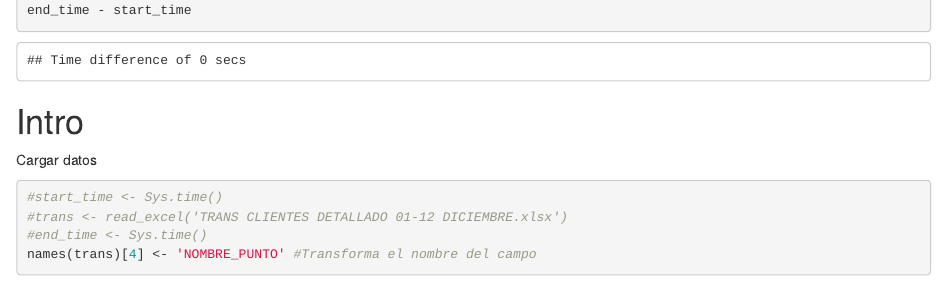
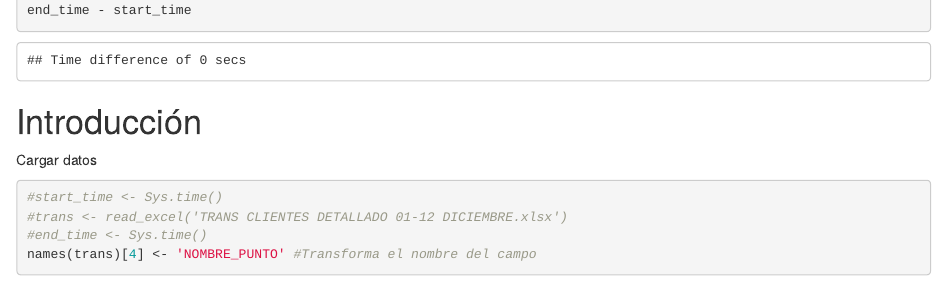
Before and after one commit to jasarboleda16/Clase_Con_Juan, an R Markdown document (Class3.1.Rmd): the page in a window 1100 px wide, from 380 px down. Rendered offline with R 4.5, knitr and Pandoc, with nearby package versions; some code elsewhere in the file could not run offline.

Commit message:
Update Class3.1.Rmd

````diff
--- a/Class3.1.Rmd
+++ b/Class3.1.Rmd
@@ -32,7 +32,7 @@ end_time - start_time
 
 ```
 
-# Intro
+# Introducción
 
 Cargar datos
 
````
